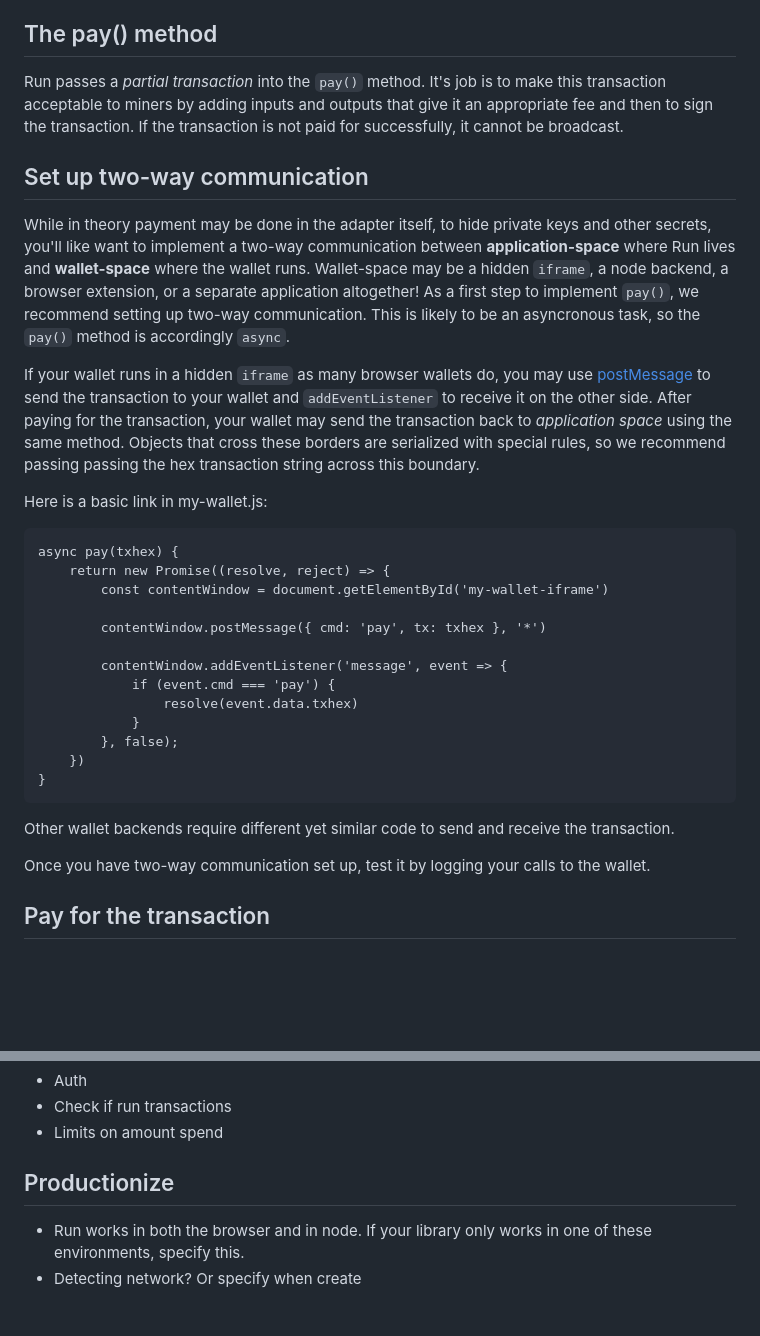
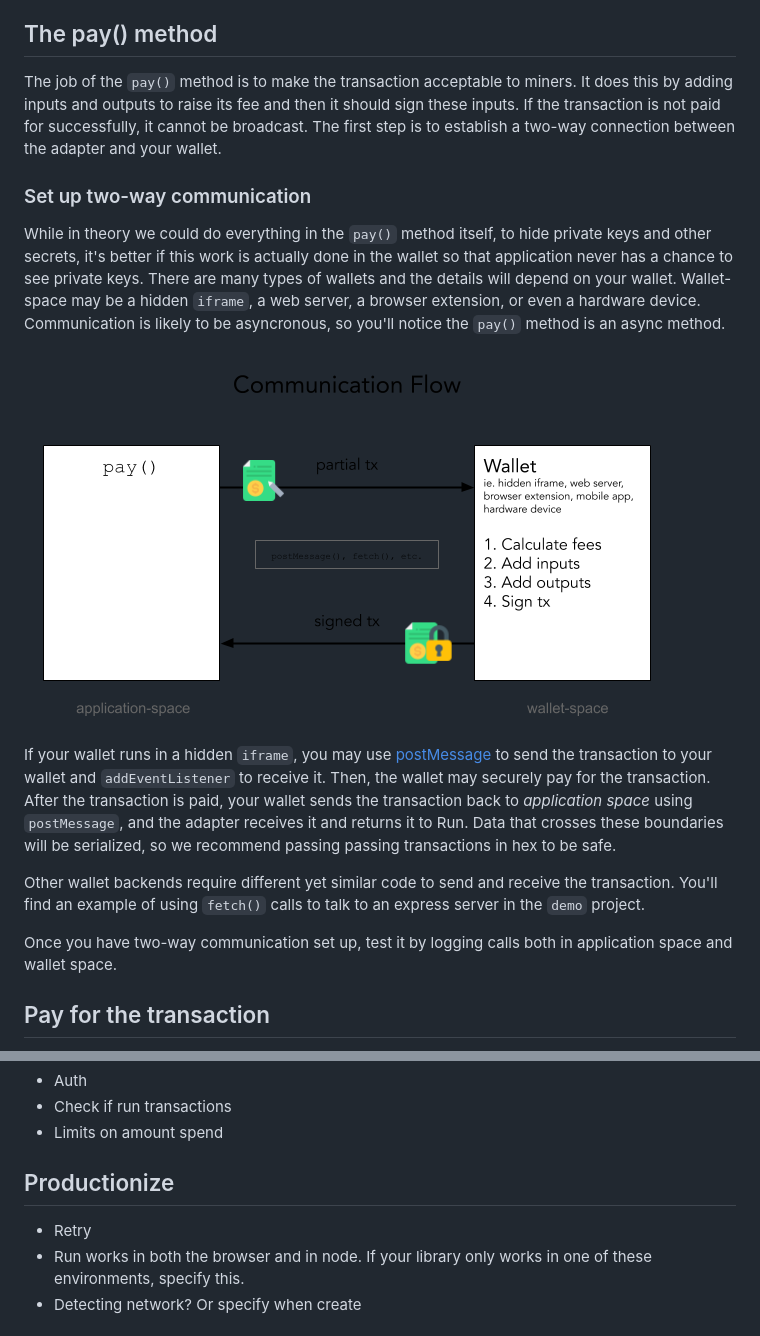
Before and after one commit to runonbitcoin/walleteering, a Markdown page: guide/02-purse.md, 2 parts joined by grey strips. Drawn GitHub-style; pictures changed too: guide/assets/communication_flow.png (added); blank space fills up the shorter version.

Commit message:
Two way communication section

```diff
--- a/guide/02-purse.md
+++ b/guide/02-purse.md
@@ -70,33 +70,19 @@ However, you'll also see the following error: `Error: Broadcast failed: tx has n
 
 ## The pay() method
 
-Run passes a *partial transaction* into the `pay()` method. It's job is to make this transaction acceptable to miners by adding inputs and outputs that give it an appropriate fee and then to sign the transaction. If the transaction is not paid for successfully, it cannot be broadcast.
+The job of the `pay()` method is to make the transaction acceptable to miners. It does this by adding inputs and outputs to raise its fee and then it should sign these inputs. If the transaction is not paid for successfully, it cannot be broadcast. The first step is to establish a two-way connection between the adapter and your wallet.
 
-## Set up two-way communication
+### Set up two-way communication
 
-While in theory payment may be done in the adapter itself, to hide private keys and other secrets, you'll like want to implement a two-way communication between **application-space** where Run lives and **wallet-space** where the wallet runs. Wallet-space may be a hidden `iframe`, a node backend, a browser extension, or a separate application altogether! As a first step to implement `pay()`, we recommend setting up two-way communication. This is likely to be an asyncronous task, so the `pay()` method is accordingly `async`.
+While in theory we could do everything in the `pay()` method itself, to hide private keys and other secrets, it's better if this work is actually done in the wallet so that application never has a chance to see private keys. There are many types of wallets and the details will depend on your wallet. Wallet-space may be a hidden `iframe`, a web server, a browser extension, or even a hardware device. Communication is likely to be asyncronous, so you'll notice the `pay()` method is an async method.
 
-If your wallet runs in a hidden `iframe` as many browser wallets do, you may use [postMessage](https://developer.mozilla.org/en-US/docs/Web/API/Window/postMessage) to send the transaction to your wallet and `addEventListener` to receive it on the other side. After paying for the transaction, your wallet may send the transaction back to *application space* using the same method. Objects that cross these borders are serialized with special rules, so we recommend passing passing the hex transaction string across this boundary.
+![Communication Flow](assets/communication_flow.png)
 
-Here is a basic link in my-wallet.js:
+If your wallet runs in a hidden `iframe`, you may use [postMessage](https://developer.mozilla.org/en-US/docs/Web/API/Window/postMessage) to send the transaction to your wallet and `addEventListener` to receive it. Then, the wallet may securely pay for the transaction. After the transaction is paid, your wallet sends the transaction back to *application space* using `postMessage`, and the adapter receives it and returns it to Run. Data that crosses these boundaries will be serialized, so we recommend passing passing transactions in hex to be safe.
 
-    async pay(txhex) {
-        return new Promise((resolve, reject) => {
-            const contentWindow = document.getElementById('my-wallet-iframe')
+Other wallet backends require different yet similar code to send and receive the transaction. You'll find an example of using `fetch()` calls to talk to an express server in the `demo` project.
 
-            contentWindow.postMessage({ cmd: 'pay', tx: txhex }, '*')
-
-            contentWindow.addEventListener('message', event => {
-                if (event.cmd === 'pay') {
-                    resolve(event.data.txhex)
-                }
-            }, false);
-        })
-    }
-
-Other wallet backends require different yet similar code to send and receive the transaction.
-
-Once you have two-way communication set up, test it by logging your calls to the wallet.
+Once you have two-way communication set up, test it by logging calls both in application space and wallet space.
 
 ## Pay for the transaction
 
@@ -123,6 +109,7 @@ However, different wallets will take different approaches.
 
 ## Productionize
 
+- Retry
 - Run works in both the browser and in node. If your library only works in one of these environments, specify this.
 - Detecting network? Or specify when create
 
```
Also changed, not shown: README.md (+0 -2 lines), guide/01-background.md (+2 -2 lines).
